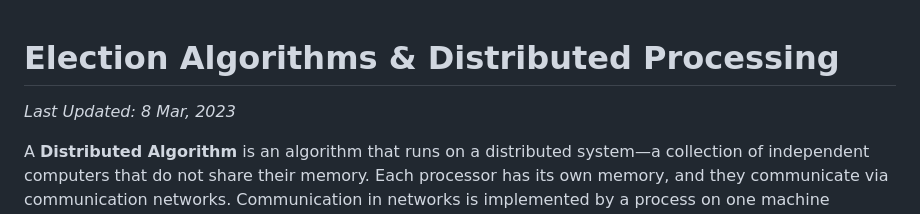
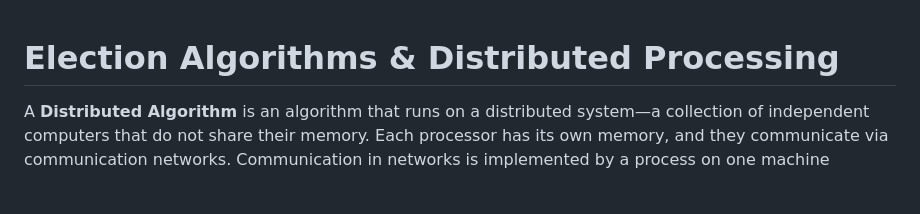
Before and after one commit to iamgkkj/electionalgo, a Markdown page: README.md, the part around the change. GitHub-like rendering; blank space fills up the shorter version.

```diff
--- a/README.md
+++ b/README.md
@@ -1,5 +1,5 @@
 # Election Algorithms & Distributed Processing
-*Last Updated: 8 Mar, 2023*
+
 
 A **Distributed Algorithm** is an algorithm that runs on a distributed system—a collection of independent computers that do not share their memory. Each processor has its own memory, and they communicate via communication networks. Communication in networks is implemented by a process on one machine communicating with a process on another machine. Many algorithms used in distributed systems require a **Coordinator** that performs essential functions needed by other processes.
 
```
